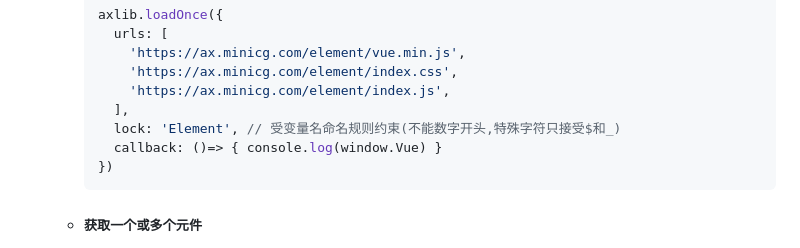
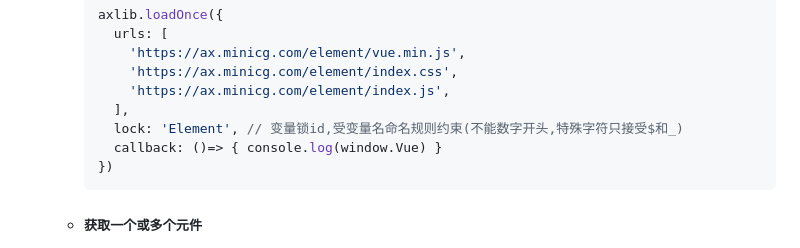
Before and after one commit to WaveF/axlib-for-axure, a Markdown page: README.md, the part around the change. Drawn GitHub-style.

Commit message:
更新readme

````diff
--- a/README.md
+++ b/README.md
@@ -215,7 +215,7 @@ Axure的前端组件库,在RP9.x版本通过测试
           'https://ax.minicg.com/element/index.css',
           'https://ax.minicg.com/element/index.js',
         ],
-        lock: 'Element', // 受变量名命名规则约束(不能数字开头,特殊字符只接受$和_)
+        lock: 'Element', // 变量锁id,受变量名命名规则约束(不能数字开头,特殊字符只接受$和_)
         callback: ()=> { console.log(window.Vue) }
       })
       ```
````
